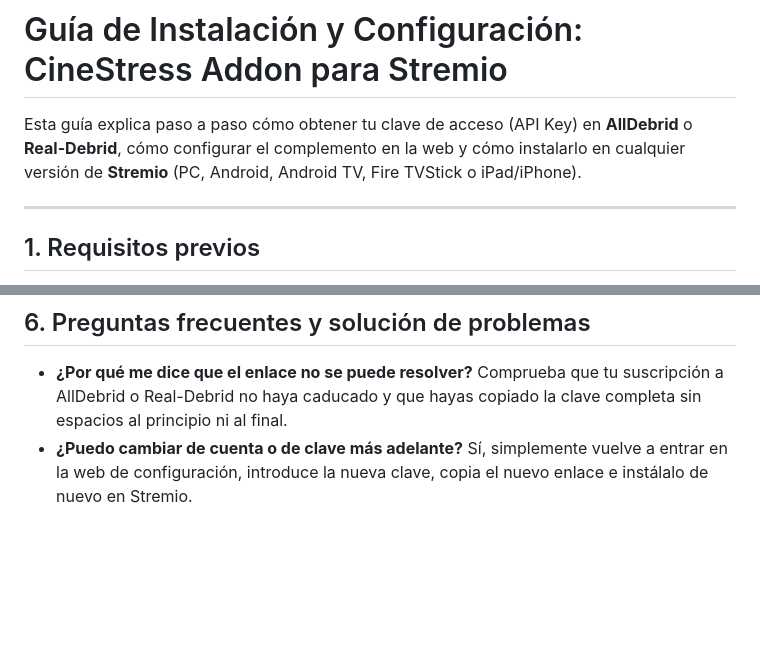
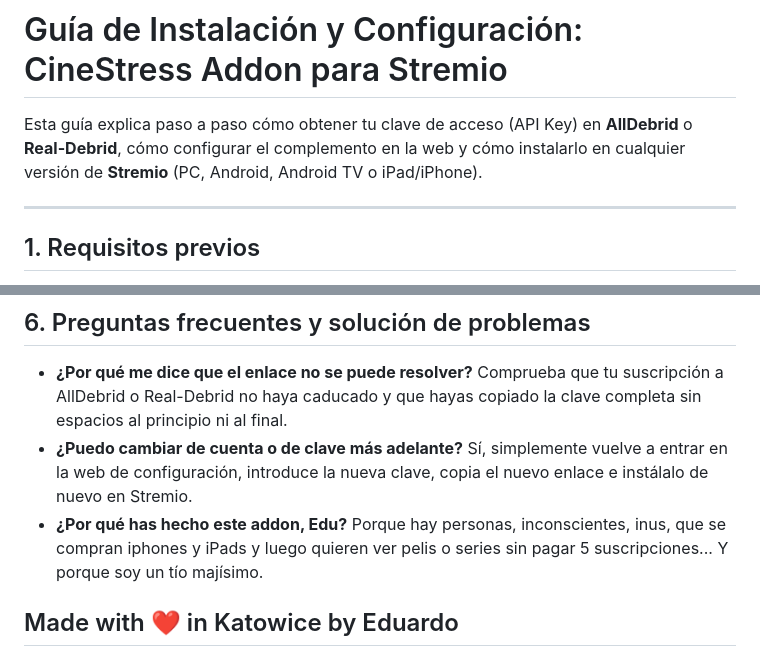
Before and after one commit to esdutiii/stremio_cinestress, a Markdown page: GUIA_INSTALACION.md, 2 parts joined by grey strips. Rendered like a GitHub page; blank space fills up the shorter version.

Commit message:
docs: update GUIA_INSTALACION with author notes

```diff
--- a/GUIA_INSTALACION.md
+++ b/GUIA_INSTALACION.md
@@ -1,6 +1,6 @@
 # Guía de Instalación y Configuración: CineStress Addon para Stremio
 
-Esta guía explica paso a paso cómo obtener tu clave de acceso (API Key) en **AllDebrid** o **Real-Debrid**, cómo configurar el complemento en la web y cómo instalarlo en cualquier versión de **Stremio** (PC, Android, Android TV, Fire TVStick o iPad/iPhone).
+Esta guía explica paso a paso cómo obtener tu clave de acceso (API Key) en **AllDebrid** o **Real-Debrid**, cómo configurar el complemento en la web y cómo instalarlo en cualquier versión de **Stremio** (PC, Android, Android TV o iPad/iPhone).
 
 ---
 
@@ -87,3 +87,8 @@ La forma más cómoda es instalar el complemento primero en tu móvil o PC con l
   Comprueba que tu suscripción a AllDebrid o Real-Debrid no haya caducado y que hayas copiado la clave completa sin espacios al principio ni al final.
 * **¿Puedo cambiar de cuenta o de clave más adelante?**
   Sí, simplemente vuelve a entrar en la web de configuración, introduce la nueva clave, copia el nuevo enlace e instálalo de nuevo en Stremio.
+* **¿Por qué has hecho este addon, Edu?**
+  Porque hay personas, inconscientes, inus, que se compran iphones y iPads y luego quieren ver pelis o series sin pagar 5 suscripciones... Y porque soy un tío majísimo.
+
+
+## Made with ❤️ in Katowice by Eduardo
```
